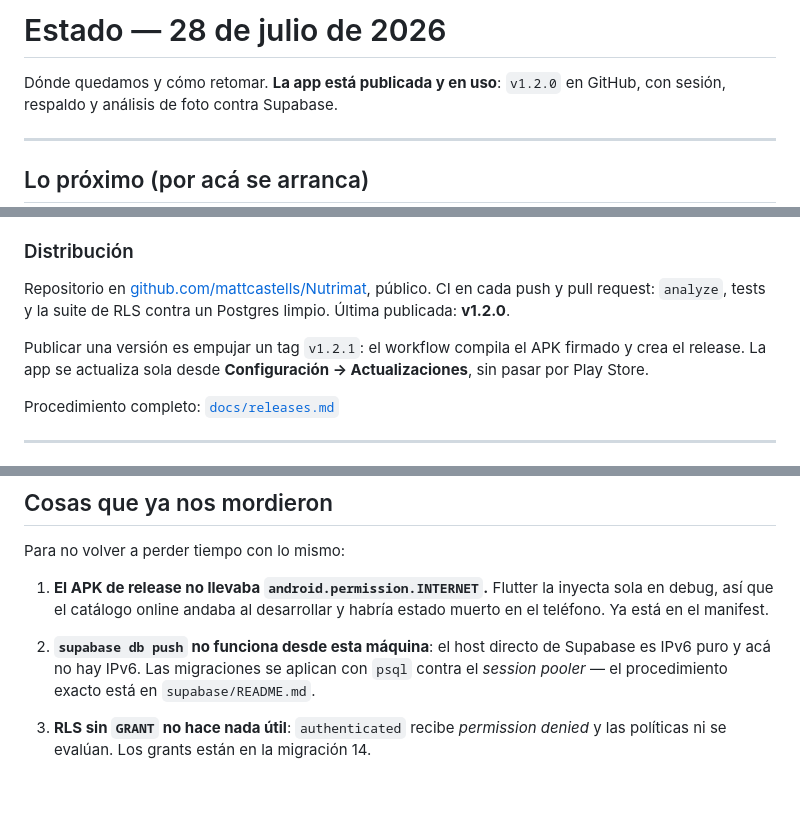
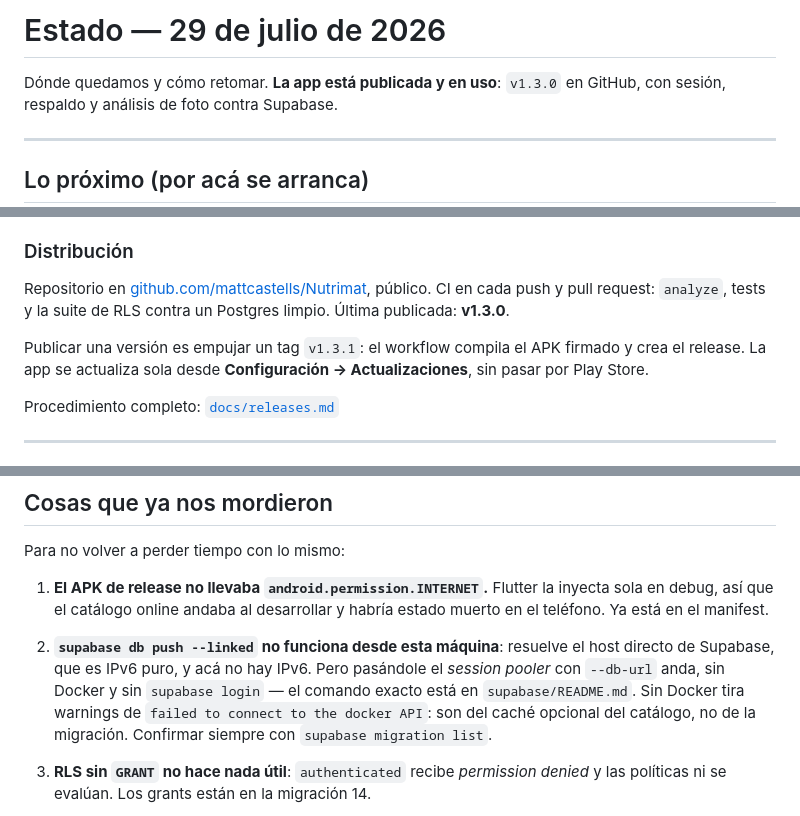
Before and after one commit to mattcastells/Nutrimat, a Markdown page: ESTADO.md, 3 parts joined by grey strips. Drawn GitHub-style; blank space fills up the shorter version.

Commit message:
Poner al día el estado después de publicar la 1.3.0
La versión publicada, la fecha, y el apunte sobre migraciones: `db push` sí
anda desde acá si se le pasa el session pooler con `--db-url`, sin Docker y
sin `supabase login`. La nota decía que el único camino era `psql`.

Co-Authored-By: Claude Opus 5 (1M context) <noreply@anthropic.com>

```diff
--- a/ESTADO.md
+++ b/ESTADO.md
@@ -1,6 +1,6 @@
-# Estado — 28 de julio de 2026
+# Estado — 29 de julio de 2026
 
-Dónde quedamos y cómo retomar. **La app está publicada y en uso**: `v1.2.0` en
+Dónde quedamos y cómo retomar. **La app está publicada y en uso**: `v1.3.0` en
 GitHub, con sesión, respaldo y análisis de foto contra Supabase.
 
 ---
@@ -99,9 +99,9 @@ Detalle completo: [`supabase/README.md`](supabase/README.md)
 
 Repositorio en [github.com/mattcastells/Nutrimat](https://github.com/mattcastells/Nutrimat),
 público. CI en cada push y pull request: `analyze`, tests y la suite de RLS
-contra un Postgres limpio. Última publicada: **v1.2.0**.
+contra un Postgres limpio. Última publicada: **v1.3.0**.
 
-Publicar una versión es empujar un tag `v1.2.1`: el workflow compila el APK
+Publicar una versión es empujar un tag `v1.3.1`: el workflow compila el APK
 firmado y crea el release. La app se actualiza sola desde **Configuración →
 Actualizaciones**, sin pasar por Play Store.
 
@@ -137,10 +137,13 @@ Para no volver a perder tiempo con lo mismo:
 1. **El APK de release no llevaba `android.permission.INTERNET`.** Flutter la
    inyecta sola en debug, así que el catálogo online andaba al desarrollar y
    habría estado muerto en el teléfono. Ya está en el manifest.
-2. **`supabase db push` no funciona desde esta máquina**: el host directo de
-   Supabase es IPv6 puro y acá no hay IPv6. Las migraciones se aplican con
-   `psql` contra el *session pooler* — el procedimiento exacto está en
-   `supabase/README.md`.
+2. **`supabase db push --linked` no funciona desde esta máquina**: resuelve el
+   host directo de Supabase, que es IPv6 puro, y acá no hay IPv6. Pero
+   pasándole el *session pooler* con `--db-url` anda, sin Docker y sin
+   `supabase login` — el comando exacto está en `supabase/README.md`. Sin
+   Docker tira warnings de `failed to connect to the docker API`: son del
+   caché opcional del catálogo, no de la migración. Confirmar siempre con
+   `supabase migration list`.
 3. **RLS sin `GRANT` no hace nada útil**: `authenticated` recibe *permission
    denied* y las políticas ni se evalúan. Los grants están en la migración 14.
 4. **El compilador incremental de Kotlin** falla en Windows cuando el proyecto
```
